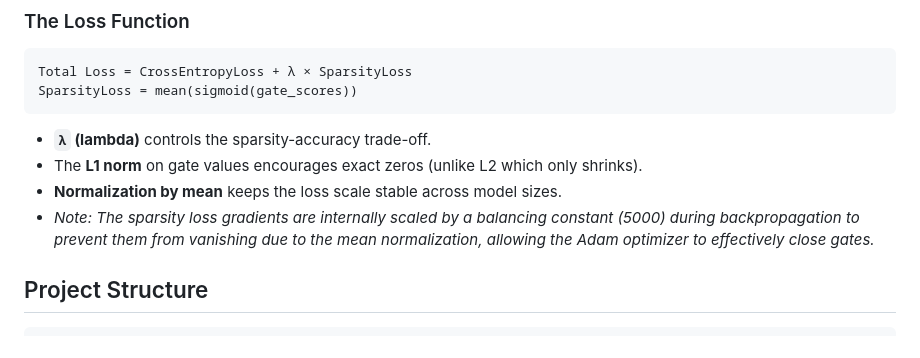
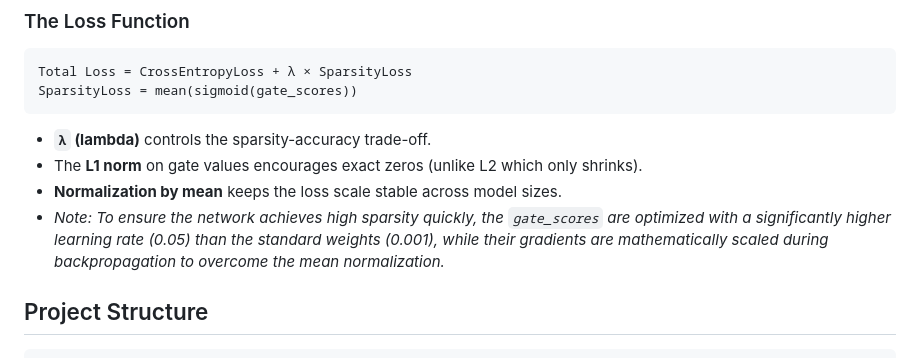
Before and after one commit to B-Rohit-1/case_Study, a Markdown page: README.md, the part around the change. GitHub-like rendering.

Commit message:
Update README to explain dual learning rates for gates

````diff
--- a/README.md
+++ b/README.md
@@ -25,7 +25,7 @@ SparsityLoss = mean(sigmoid(gate_scores))
 - **`λ` (lambda)** controls the sparsity-accuracy trade-off.
 - The **L1 norm** on gate values encourages exact zeros (unlike L2 which only shrinks).
 - **Normalization by mean** keeps the loss scale stable across model sizes.
-- *Note: The sparsity loss gradients are internally scaled by a balancing constant (5000) during backpropagation to prevent them from vanishing due to the mean normalization, allowing the Adam optimizer to effectively close gates.*
+- *Note: To ensure the network achieves high sparsity quickly, the `gate_scores` are optimized with a significantly higher learning rate (0.05) than the standard weights (0.001), while their gradients are mathematically scaled during backpropagation to overcome the mean normalization.*
 
 ## Project Structure
 ```text
````
